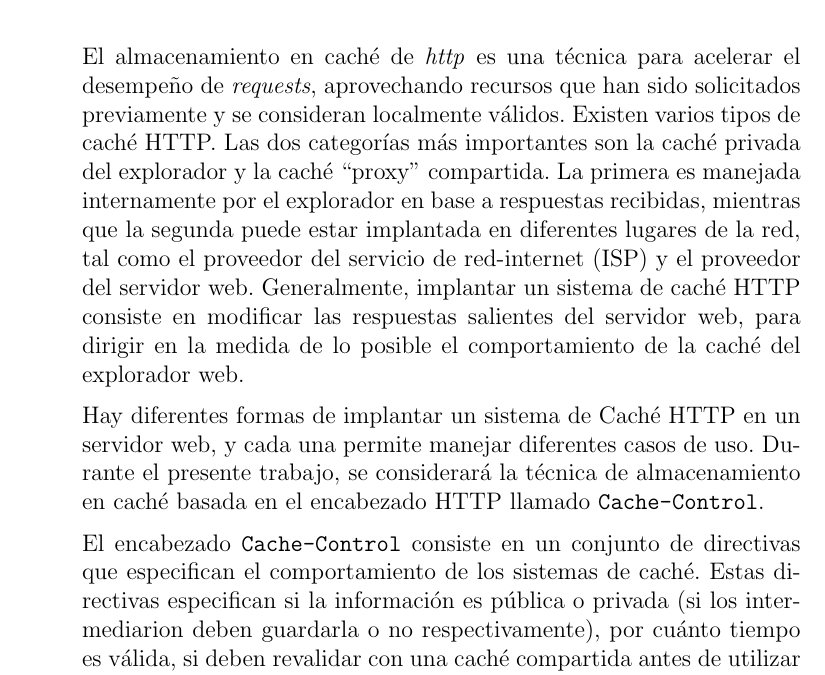
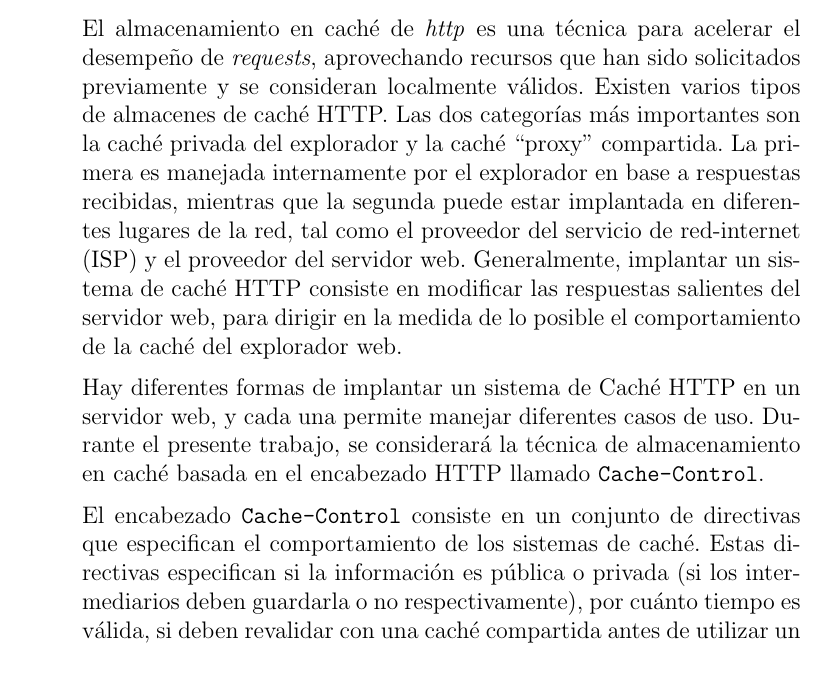
Before and after one commit to ShadowManu/internship-report, a LaTeX document (report.tex, which reads chapters/chapter2.tex): part of page 6 of 7, cut so that both start at the same text. Compiled offline with pdfLaTeX.

Commit message:
fixes to http cache

```diff
--- a/chapters/chapter2.tex
+++ b/chapters/chapter2.tex
@@ -12,11 +12,11 @@ Los exploradores web utilizan principalmente este protocolo para solicitar los d
 
 \section{Caché HTTP}
 
-El almacenamiento en caché de \textit{http} es una técnica para acelerar el desempeño de \textit{requests}, aprovechando recursos que han sido solicitados previamente y se consideran localmente válidos. Existen varios tipos de caché HTTP. Las dos categorías más importantes son la caché privada del explorador y la caché ``proxy'' compartida. La primera es manejada internamente por el explorador en base a respuestas recibidas, mientras que la segunda puede estar implantada en diferentes lugares de la red, tal como el proveedor del servicio de red-internet (ISP) y el proveedor del servidor web. Generalmente, implantar un sistema de caché HTTP consiste en modificar las respuestas salientes del servidor web, para dirigir en la medida de lo posible el comportamiento de la caché del explorador web.
+El almacenamiento en caché de \textit{http} es una técnica para acelerar el desempeño de \textit{requests}, aprovechando recursos que han sido solicitados previamente y se consideran localmente válidos. Existen varios tipos de almacenes de caché HTTP. Las dos categorías más importantes son la caché privada del explorador y la caché ``proxy'' compartida. La primera es manejada internamente por el explorador en base a respuestas recibidas, mientras que la segunda puede estar implantada en diferentes lugares de la red, tal como el proveedor del servicio de red-internet (ISP) y el proveedor del servidor web. Generalmente, implantar un sistema de caché HTTP consiste en modificar las respuestas salientes del servidor web, para dirigir en la medida de lo posible el comportamiento de la caché del explorador web.
 
 Hay diferentes formas de implantar un sistema de Caché HTTP en un servidor web, y cada una permite manejar diferentes casos de uso. Durante el presente trabajo, se considerará la técnica de almacenamiento en caché basada en el encabezado HTTP llamado \texttt{Cache-Control}.
 
-El encabezado \texttt{Cache-Control} consiste en un conjunto de directivas que especifican el comportamiento de los sistemas de caché. Estas directivas especifican si la información es pública o privada (si los intermediarion deben guardarla o no respectivamente), por cuánto tiempo es válida, si deben revalidar con una caché compartida antes de utilizar un recurso almacenado en caché, etc. Otros encabezados asociados complementan a estas directivas, como el encabezado \texttt{ETag}, el cual consiste en un identificador para revalidar un recurso en caché. Dependiendo del caso de uso necesario, se utiliza una combinación de directivas apropiadas al recurso a mantener en el sistema de caché.
+El encabezado \texttt{Cache-Control} consiste en un conjunto de directivas que especifican el comportamiento de los sistemas de caché. Estas directivas especifican si la información es pública o privada (si los intermediarios deben guardarla o no respectivamente), por cuánto tiempo es válida, si deben revalidar con una caché compartida antes de utilizar un recurso almacenado en caché, etc. Otros encabezados asociados complementan a estas directivas, como el encabezado \texttt{ETag}, el cual consiste en un identificador para revalidar un recurso en caché. Dependiendo del caso de uso necesario, se utiliza una combinación de directivas apropiadas al recurso a mantener en el sistema de caché.
 
 \section{Service Worker}
 
```
